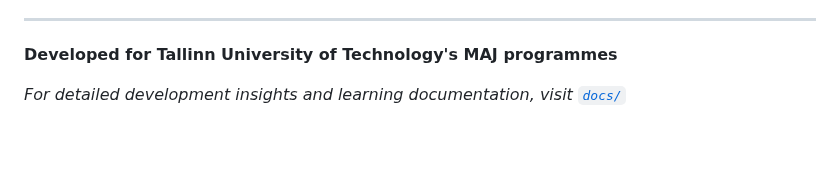
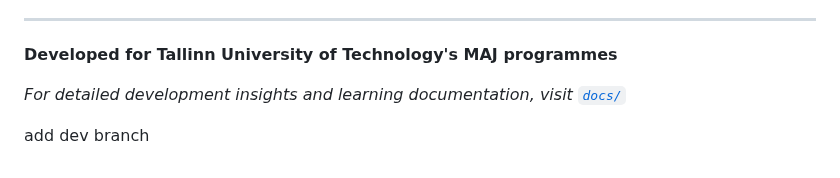
Before and after one commit to siyi-ma/maj-iloalignment, a Markdown page: README.md, the part around the change. Rendered like a GitHub page; blank space fills up the shorter version.

Commit message:
chore: add dev branch to README.md

```diff
--- a/README.md
+++ b/README.md
@@ -243,3 +243,5 @@ MAJ-iloalignment/
 **Developed for Tallinn University of Technology's MAJ programmes**
 
 *For detailed development insights and learning documentation, visit [`docs/`](docs/)*
+
+add dev branch
```
